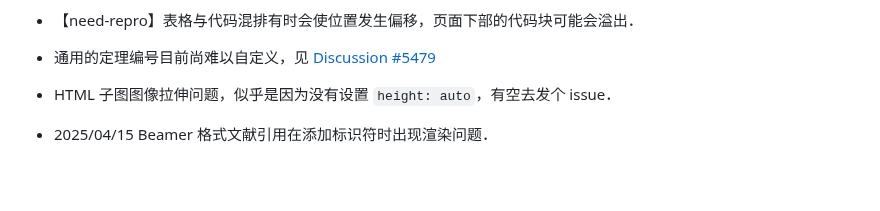
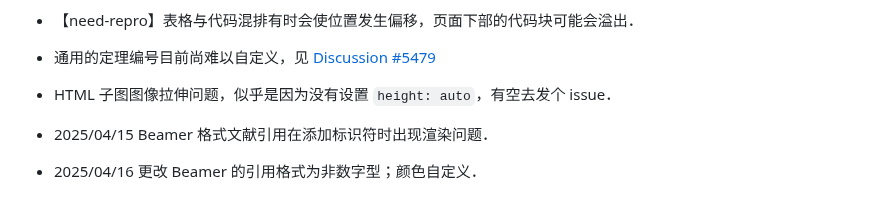
Before and after one commit to sun123zxy/sunquartex, a Markdown page: README.md, the part around the change. Drawn GitHub-style; blank space fills up the shorter version.

```diff
--- a/README.md
+++ b/README.md
@@ -112,3 +112,5 @@
 - HTML 子图图像拉伸问题，似乎是因为没有设置 `height: auto`，有空去发个 issue．
 
 - 2025/04/15 Beamer 格式文献引用在添加标识符时出现渲染问题．
+
+- 2025/04/16 更改 Beamer 的引用格式为非数字型；颜色自定义．
```
